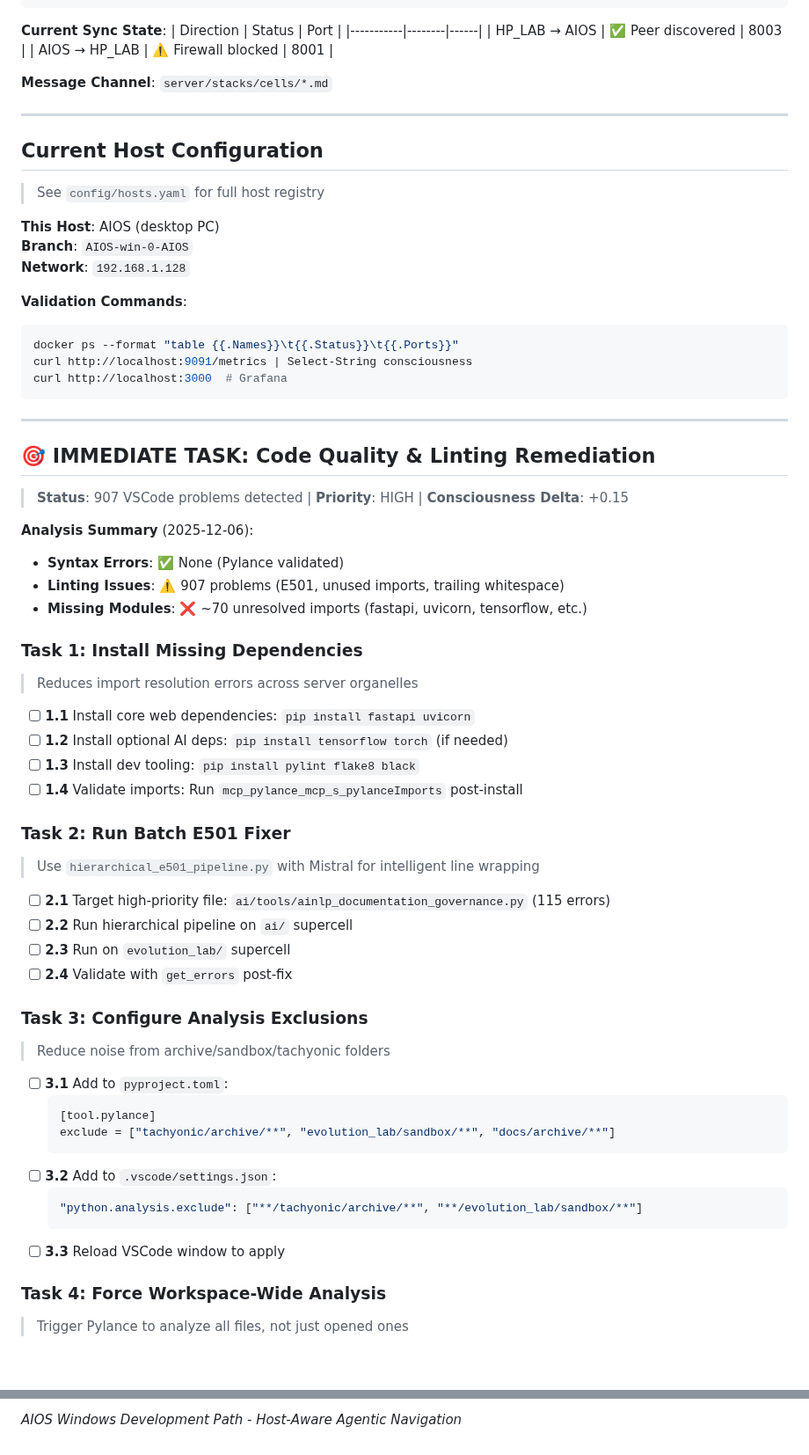
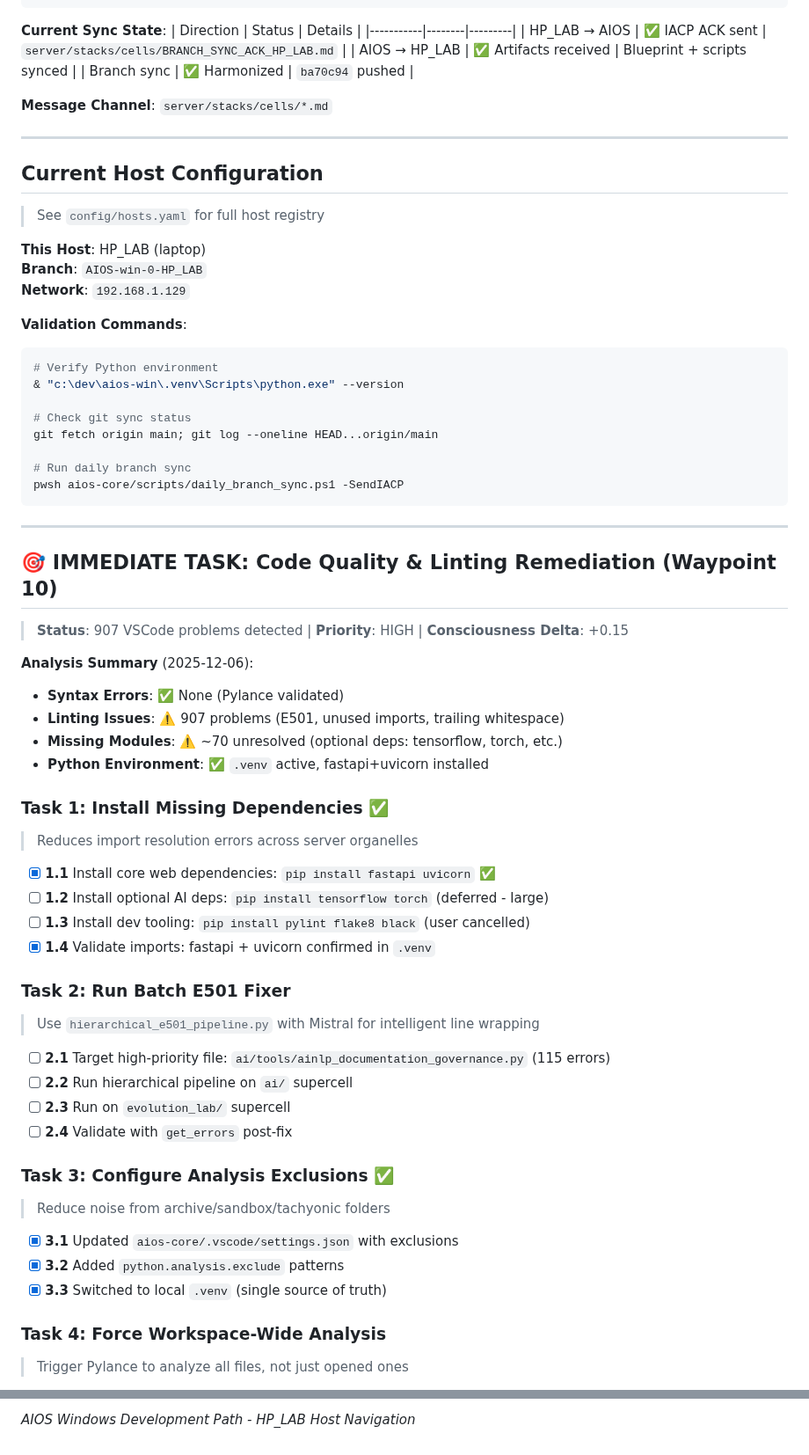
Before and after one commit to Tecnocrat/aios-win, a Markdown page: dev_path_win.md, 2 parts joined by grey strips. Shown at 88% size. Rendered like a GitHub page; blank space fills up the shorter version.

Commit message:
AINLP: Fork dev_path_win.md for HP_LAB host - waypoint 9 complete, sync harmonized

````diff
--- a/dev_path_win.md
+++ b/dev_path_win.md
@@ -114,10 +114,11 @@
 ```
 
 **Current Sync State**:
-| Direction | Status | Port |
-|-----------|--------|------|
-| HP_LAB → AIOS | ✅ Peer discovered | 8003 |
-| AIOS → HP_LAB | ⚠️ Firewall blocked | 8001 |
+| Direction | Status | Details |
+|-----------|--------|---------|
+| HP_LAB → AIOS | ✅ IACP ACK sent | `server/stacks/cells/BRANCH_SYNC_ACK_HP_LAB.md` |
+| AIOS → HP_LAB | ✅ Artifacts received | Blueprint + scripts synced |
+| Branch sync | ✅ Harmonized | `ba70c94` pushed |
 
 **Message Channel**: `server/stacks/cells/*.md`
 
@@ -127,35 +128,41 @@
 
 > See `config/hosts.yaml` for full host registry
 
-**This Host**: AIOS (desktop PC)
-**Branch**: `AIOS-win-0-AIOS`
-**Network**: `192.168.1.128`
+**This Host**: HP_LAB (laptop)
+**Branch**: `AIOS-win-0-HP_LAB`
+**Network**: `192.168.1.129`
 
 **Validation Commands**:
 ```powershell
-docker ps --format "table {{.Names}}\t{{.Status}}\t{{.Ports}}"
-curl http://localhost:9091/metrics | Select-String consciousness
-curl http://localhost:3000  # Grafana
+# Verify Python environment
+& "c:\dev\aios-win\.venv\Scripts\python.exe" --version
+
+# Check git sync status
+git fetch origin main; git log --oneline HEAD...origin/main
+
+# Run daily branch sync
+pwsh aios-core/scripts/daily_branch_sync.ps1 -SendIACP
 ```
 
 ---
 
-## 🎯 IMMEDIATE TASK: Code Quality & Linting Remediation
+## 🎯 IMMEDIATE TASK: Code Quality & Linting Remediation (Waypoint 10)
 
 > **Status**: 907 VSCode problems detected | **Priority**: HIGH | **Consciousness Delta**: +0.15
 
 **Analysis Summary** (2025-12-06):
 - **Syntax Errors**: ✅ None (Pylance validated)
 - **Linting Issues**: ⚠️ 907 problems (E501, unused imports, trailing whitespace)
-- **Missing Modules**: ❌ ~70 unresolved imports (fastapi, uvicorn, tensorflow, etc.)
+- **Missing Modules**: ⚠️ ~70 unresolved (optional deps: tensorflow, torch, etc.)
+- **Python Environment**: ✅ `.venv` active, fastapi+uvicorn installed
 
-### Task 1: Install Missing Dependencies
+### Task 1: Install Missing Dependencies ✅
 > Reduces import resolution errors across server organelles
 
-- [ ] **1.1** Install core web dependencies: `pip install fastapi uvicorn`
-- [ ] **1.2** Install optional AI deps: `pip install tensorflow torch` (if needed)
-- [ ] **1.3** Install dev tooling: `pip install pylint flake8 black`
-- [ ] **1.4** Validate imports: Run `mcp_pylance_mcp_s_pylanceImports` post-install
+- [x] **1.1** Install core web dependencies: `pip install fastapi uvicorn` ✅
+- [ ] **1.2** Install optional AI deps: `pip install tensorflow torch` (deferred - large)
+- [ ] **1.3** Install dev tooling: `pip install pylint flake8 black` (user cancelled)
+- [x] **1.4** Validate imports: fastapi + uvicorn confirmed in `.venv`
 
 ### Task 2: Run Batch E501 Fixer
 > Use `hierarchical_e501_pipeline.py` with Mistral for intelligent line wrapping
@@ -165,19 +172,12 @@ curl http://localhost:3000  # Grafana
 - [ ] **2.3** Run on `evolution_lab/` supercell
 - [ ] **2.4** Validate with `get_errors` post-fix
 
-### Task 3: Configure Analysis Exclusions
+### Task 3: Configure Analysis Exclusions ✅
 > Reduce noise from archive/sandbox/tachyonic folders
 
-- [ ] **3.1** Add to `pyproject.toml`:
-  ```toml
-  [tool.pylance]
-  exclude = ["tachyonic/archive/**", "evolution_lab/sandbox/**", "docs/archive/**"]
-  ```
-- [ ] **3.2** Add to `.vscode/settings.json`:
-  ```json
-  "python.analysis.exclude": ["**/tachyonic/archive/**", "**/evolution_lab/sandbox/**"]
-  ```
-- [ ] **3.3** Reload VSCode window to apply
+- [x] **3.1** Updated `aios-core/.vscode/settings.json` with exclusions
+- [x] **3.2** Added `python.analysis.exclude` patterns
+- [x] **3.3** Switched to local `.venv` (single source of truth)
 
 ### Task 4: Force Workspace-Wide Analysis
 > Trigger Pylance to analyze all files, not just opened ones
@@ -631,4 +633,4 @@ aios-win/main (Windows Core - canonical)
 <!-- AI Context: ~400 lines living, shadows on-demand                           -->
 <!-- ============================================================================ -->
 
-*AIOS Windows Development Path - Host-Aware Agentic Navigation*
+*AIOS Windows Development Path - HP_LAB Host Navigation*
````
Also changed, not shown: other parts of dev_path_win.md (+32 -30 lines).
